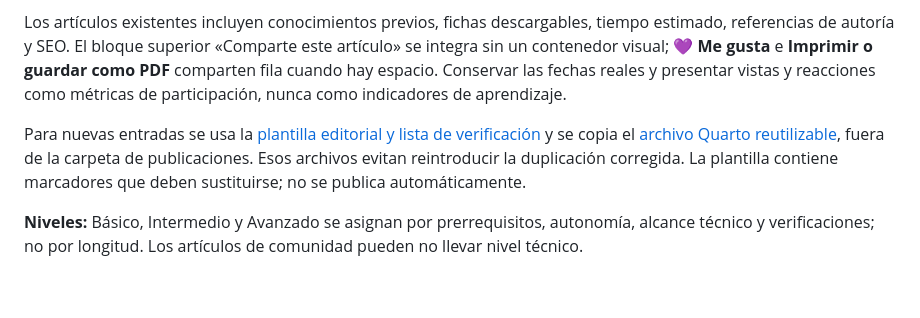
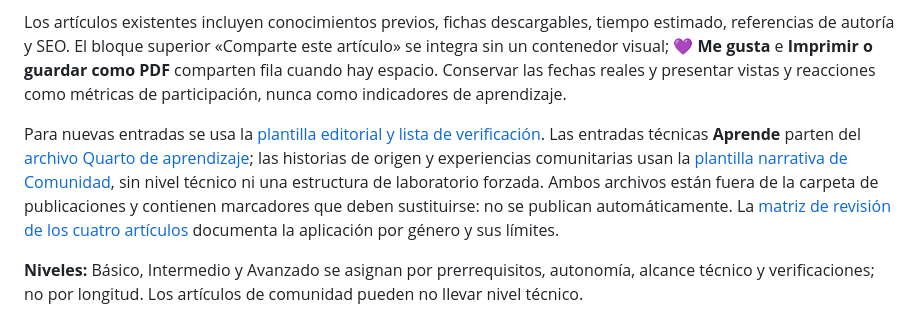
Before and after one commit to YaskCode-community/yaskcode-blog, a Markdown page: docs/GUIA-EDITORIAL.md, the part around the change. Rendered like a GitHub page; blank space fills up the shorter version.

Commit message:
docs(blog): integrar plantilla de comunidad y auditoría editorial en docs/GUIA-EDITORIAL.md

```diff
--- a/docs/GUIA-EDITORIAL.md
+++ b/docs/GUIA-EDITORIAL.md
@@ -55,7 +55,7 @@ El **subtítulo** es la única introducción breve visible (la propiedad `descri
 
 Los artículos existentes incluyen conocimientos previos, fichas descargables, tiempo estimado, referencias de autoría y SEO. El bloque superior «Comparte este artículo» se integra sin un contenedor visual; **💜 Me gusta** e **Imprimir o guardar como PDF** comparten fila cuando hay espacio. Conservar las fechas reales y presentar vistas y reacciones como métricas de participación, nunca como indicadores de aprendizaje.
 
-Para nuevas entradas se usa la [plantilla editorial y lista de verificación](PLANTILLA-EDITORIAL-2026.md) y se copia el [archivo Quarto reutilizable](../plantillas/articulo-aprende/index.qmd), fuera de la carpeta de publicaciones. Esos archivos evitan reintroducir la duplicación corregida. La plantilla contiene marcadores que deben sustituirse; no se publica automáticamente.
+Para nuevas entradas se usa la [plantilla editorial y lista de verificación](PLANTILLA-EDITORIAL-2026.md). Las entradas técnicas **Aprende** parten del [archivo Quarto de aprendizaje](../plantillas/articulo-aprende/index.qmd); las historias de origen y experiencias comunitarias usan la [plantilla narrativa de Comunidad](../plantillas/articulo-comunidad/index.qmd), sin nivel técnico ni una estructura de laboratorio forzada. Ambos archivos están fuera de la carpeta de publicaciones y contienen marcadores que deben sustituirse: no se publican automáticamente. La [matriz de revisión de los cuatro artículos](REVISION-EDITORIAL-ARTICULOS-2026-10-31.md) documenta la aplicación por género y sus límites.
 
 **Niveles:** Básico, Intermedio y Avanzado se asignan por prerrequisitos, autonomía, alcance técnico y verificaciones; no por longitud. Los artículos de comunidad pueden no llevar nivel técnico.
 
```
